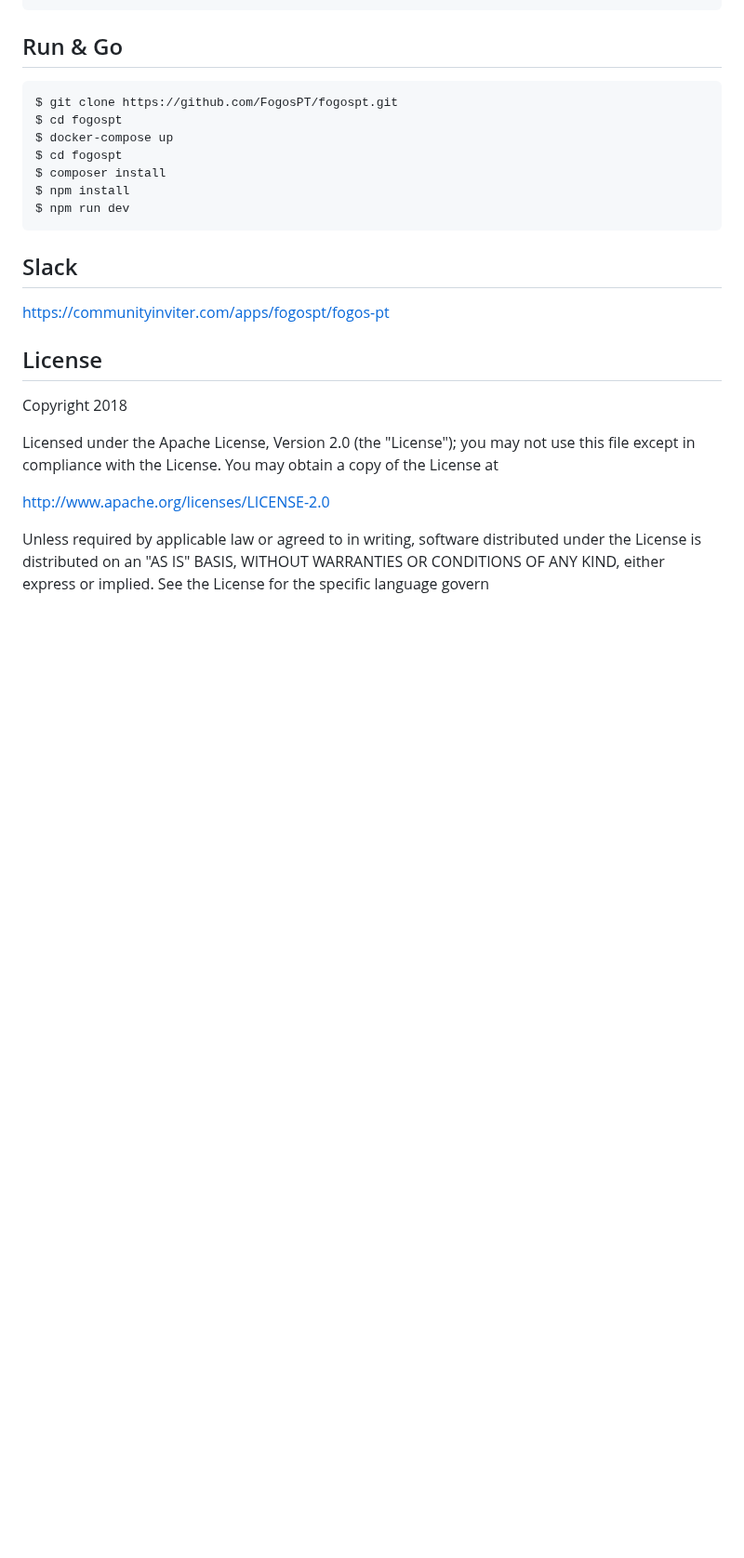
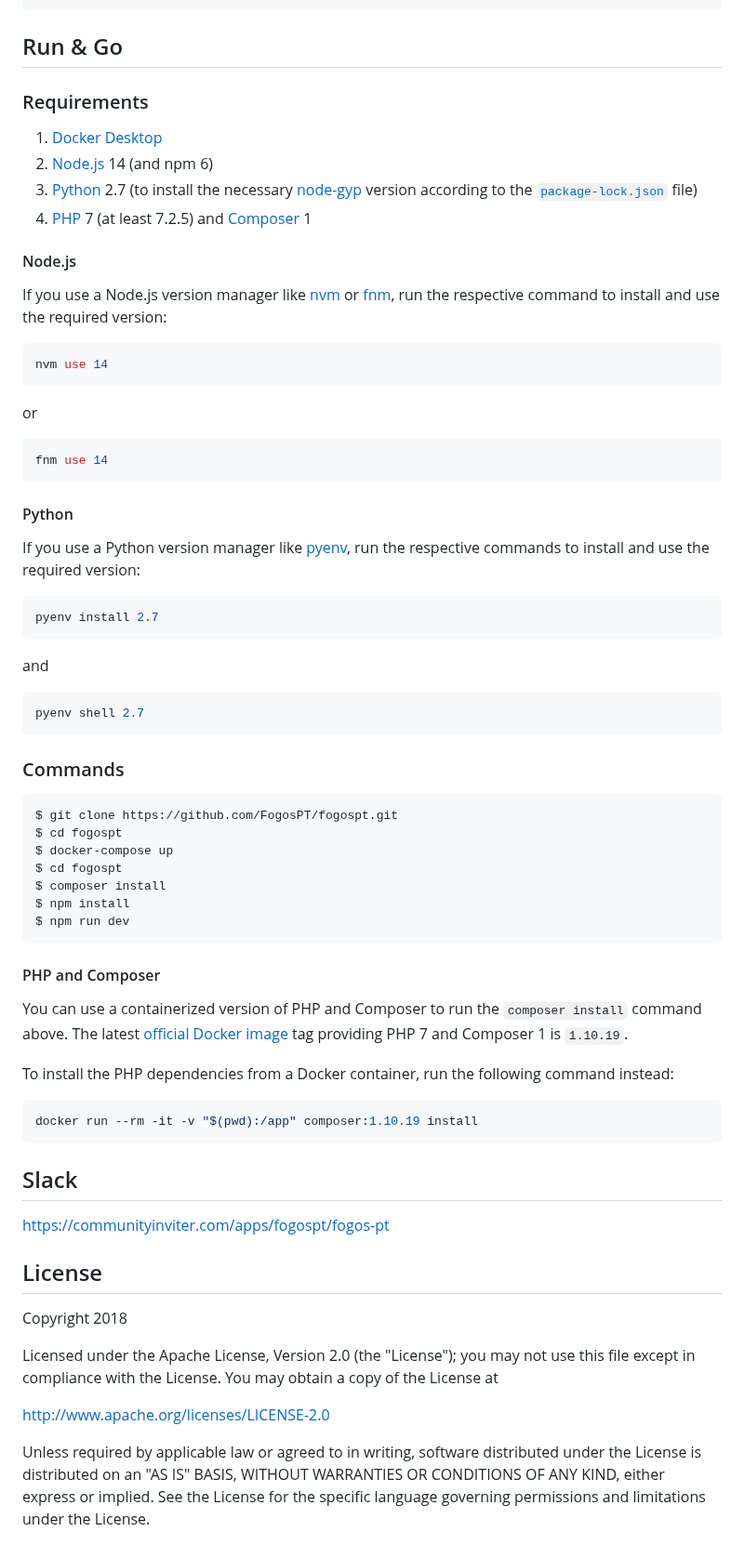
Before and after one commit to FogosPT/fogospt, a Markdown page: README.md, the part around the change. Shown at 93% size. Drawn GitHub-style; blank space fills up the shorter version.

Commit message:
Add requirements and missing license text

````diff
--- a/README.md
+++ b/README.md
@@ -43,6 +43,44 @@
 ```
 
 ## Run & Go
+
+### Requirements
+
+1. [Docker Desktop](https://www.docker.com/products/docker-desktop/)
+2. [Node.js](https://nodejs.org/) 14 (and npm 6)
+3. [Python](https://www.python.org/) 2.7 (to install the necessary [node-gyp](https://github.com/nodejs/node-gyp/tree/v3.8.0) version according to the [`package-lock.json`](fogospt/package-lock.json) file)
+4. [PHP](https://www.php.net/) 7 (at least 7.2.5) and [Composer](https://getcomposer.org/) 1
+
+#### Node.js
+
+If you use a Node.js version manager like [nvm](https://github.com/nvm-sh/nvm) or [fnm](https://github.com/Schniz/fnm), run the respective command to install and use the required version:
+
+```bash
+nvm use 14
+```
+
+or
+
+```bash
+fnm use 14
+```
+
+#### Python
+
+If you use a Python version manager like [pyenv](https://github.com/pyenv/pyenv), run the respective commands to install and use the required version:
+
+```bash
+pyenv install 2.7
+```
+
+and
+
+```bash
+pyenv shell 2.7
+```
+
+### Commands
+
 ```
 $ git clone https://github.com/FogosPT/fogospt.git
 $ cd fogospt
@@ -53,13 +91,22 @@ $ npm install
 $ npm run dev
 ```
 
+#### PHP and Composer
+
+You can use a containerized version of PHP and Composer to run the `composer install` command above. The latest [official Docker image](https://hub.docker.com/_/composer) tag providing PHP 7 and Composer 1 is `1.10.19`.
+
+To install the PHP dependencies from a Docker container, run the following command instead:
+
+```bash
+docker run --rm -it -v "$(pwd):/app" composer:1.10.19 install
+```
+
 ## Slack
 
 https://communityinviter.com/apps/fogospt/fogos-pt
 
+## License
 
-License
-----
 Copyright 2018
 
 Licensed under the Apache License, Version 2.0 (the "License");
@@ -71,4 +118,5 @@ You may obtain a copy of the License at
 Unless required by applicable law or agreed to in writing, software
 distributed under the License is distributed on an "AS IS" BASIS,
 WITHOUT WARRANTIES OR CONDITIONS OF ANY KIND, either express or implied.
-See the License for the specific language govern
+See the License for the specific language governing permissions and
+limitations under the License.
````
